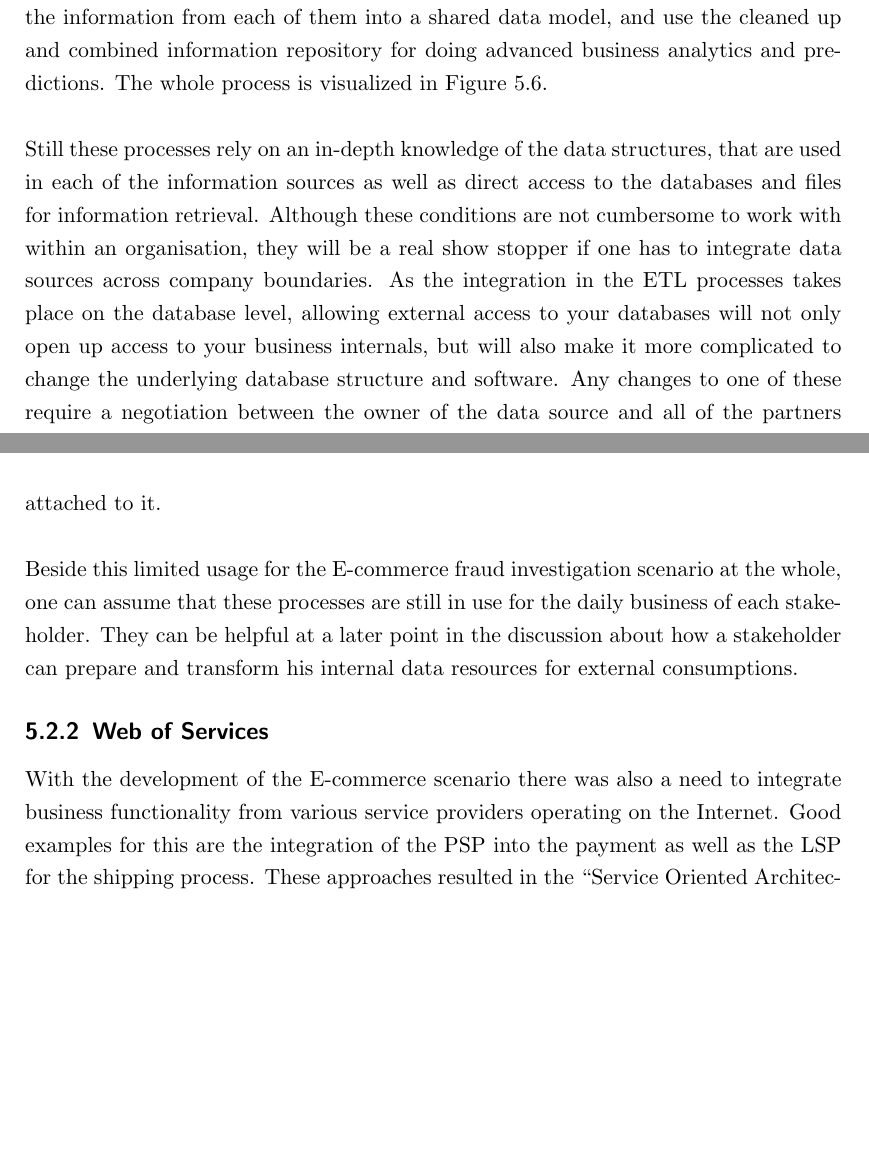
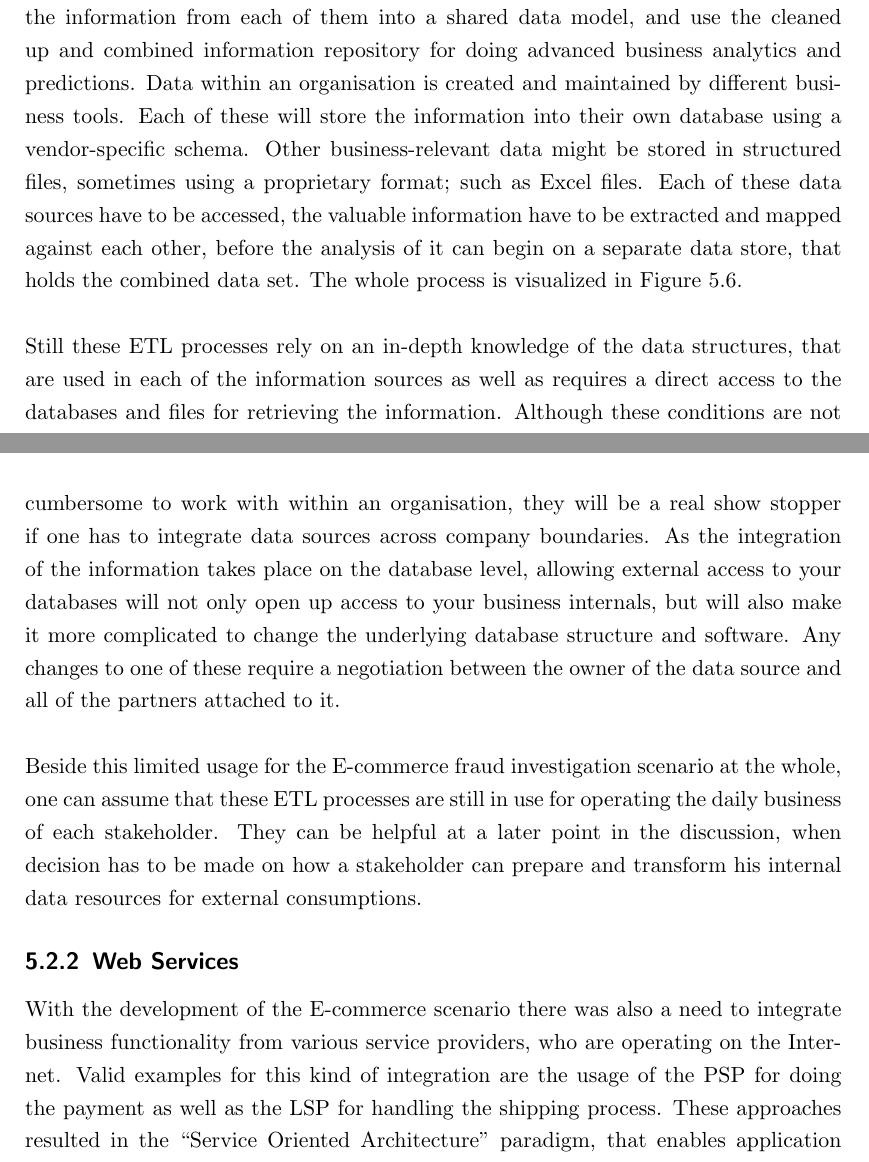
Before and after one commit to appelgriebsch/master-thesis, a LaTeX thesis (MasterThesis.tex, which reads chapter/design_approaches.tex): two parts of pages 58 and 59 of 73, joined at a grey line, cut so that both start at the same text, the shorter picture padded with empty space. Compiled offline with pdfLaTeX.

Commit message:
existing approaches, etl finished, web services 1st review

```diff
--- a/chapter/design_approaches.tex
+++ b/chapter/design_approaches.tex
@@ -8,7 +8,7 @@ When trying to solve issues of information integration between organisations the
 \subsection{The \gls{ETL} processes}
 \label{subsec:etl_process}
 
-To begin with, retrieving, transforming and combining data from multiple dispersed data sources is not a completely new problem and is actually part of an ``Extract-Transform-Load'' or \gls{ETL} process within an organisation. The basic idea is the same as the concept shown in this thesis; namely to get as much information as possible from the various databases, that are in use within a company, harmonize (aka transform) the information from each of them into a shared data model, and use the cleaned up and combined information repository for doing advanced business analytics and predictions. The whole process is visualized in Figure~\ref{fig:images_etl_process}. \\
+To begin with, retrieving, transforming and combining data from multiple dispersed data sources is not a completely new problem and is actually part of an ``Extract-Transform-Load'' or \gls{ETL} process within an organisation. The basic idea is the same as the concept shown in this thesis; namely to get as much information as possible from the various databases, that are in use within a company, harmonize (aka transform) the information from each of them into a shared data model, and use the cleaned up and combined information repository for doing advanced business analytics and predictions. Data within an organisation is created and maintained by different business tools. Each of these will store the information into their own database using a vendor-specific schema. Other business-relevant data might be stored in structured files, sometimes using a proprietary format; such as Excel files. Each of these data sources have to be accessed, the valuable information have to be extracted and mapped against each other, before the analysis of it can begin on a separate data store, that holds the combined data set. The whole process is visualized in Figure~\ref{fig:images_etl_process}. \\
 
 \begin{figure}[!ht]
   \centering
@@ -17,14 +17,14 @@ To begin with, retrieving, transforming and combining data from multiple dispers
 \label{fig:images_etl_process}
 \end{figure}
 
-Still these processes rely on an in-depth knowledge of the data structures, that are used in each of the information sources as well as direct access to the databases and files for information retrieval. Although these conditions are not cumbersome to work with within an organisation, they will be a real show stopper if one has to integrate data sources across company boundaries. As the integration in the \gls{ETL} processes takes place on the database level, allowing external access to your databases will not only open up access to your business internals, but will also make it more complicated to change the underlying database structure and software. Any changes to one of these require a negotiation between the owner of the data source and all of the partners attached to it. \\
+Still these \gls{ETL} processes rely on an in-depth knowledge of the data structures, that are used in each of the information sources as well as requires a direct access to the databases and files for retrieving the information. Although these conditions are not cumbersome to work with within an organisation, they will be a real show stopper if one has to integrate data sources across company boundaries. As the integration of the information takes place on the database level, allowing external access to your databases will not only open up access to your business internals, but will also make it more complicated to change the underlying database structure and software. Any changes to one of these require a negotiation between the owner of the data source and all of the partners attached to it. \\
 
-Beside this limited usage for the E-commerce fraud investigation scenario at the whole, one can assume that these processes are still in use for the daily business of each stakeholder. They can be helpful at a later point in the discussion about how a stakeholder can prepare and transform his internal data resources for external consumptions.
+Beside this limited usage for the E-commerce fraud investigation scenario at the whole, one can assume that these \gls{ETL} processes are still in use for operating the daily business of each stakeholder. They can be helpful at a later point in the discussion, when decision has to be made on how a stakeholder can prepare and transform his internal data resources for external consumptions.
 
 % section etl_process
 
-\subsection{Web of Services}
+\subsection{Web Services}
 \label{subsec:web_services}
 
-With the development of the E-commerce scenario there was also a need to integrate business functionality from various service providers operating on the Internet. Good examples for this are the integration of the \gls{PSP} into the payment as well as the \gls{LSP} for the shipping process. These approaches resulted in the ``Service Oriented Architecture'' paradigm, that enables application services provided by different vendors to talk to each other via a public facing programming interface (aka \gls{API}). The only requirement for such interoperability to work properly is, that each public interface follows some standardised or commonly agreed upon guidelines to be vendor-, platform- as well as language-agnostic. One possible implementation of these concepts are the so-called Web Services, that use the WS* protocols and standards from the \gls{W3C} with the extensible markup language (aka \gls{XML}) and the \gls{HTTP} protocol at their core \citep{josuttis2007soa}. \\
+With the development of the E-commerce scenario there was also a need to integrate business functionality from various service providers, who are operating on the Internet. Valid examples for this kind of integration are the usage of the \gls{PSP} for doing the payment as well as the \gls{LSP} for handling the shipping process. These approaches resulted in the ``Service Oriented Architecture'' paradigm, that enables application services provided by different vendors to talk to each other via a public facing programming interface (aka \gls{API}). The only requirement for such interoperability to work properly is, that each public interface follows some standardised or commonly agreed upon guidelines to be vendor-, platform- as well as language-agnostic. One possible implementation of these concepts are the so-called Web Services, that use the WS* protocols and standards from the \gls{W3C} with the extensible markup language (aka \gls{XML}) and the \gls{HTTP} protocol at their core \citep{josuttis2007soa}. \\
 
```
Also changed, not shown: chapter/design_approaches.tex (6 more changed lines).
